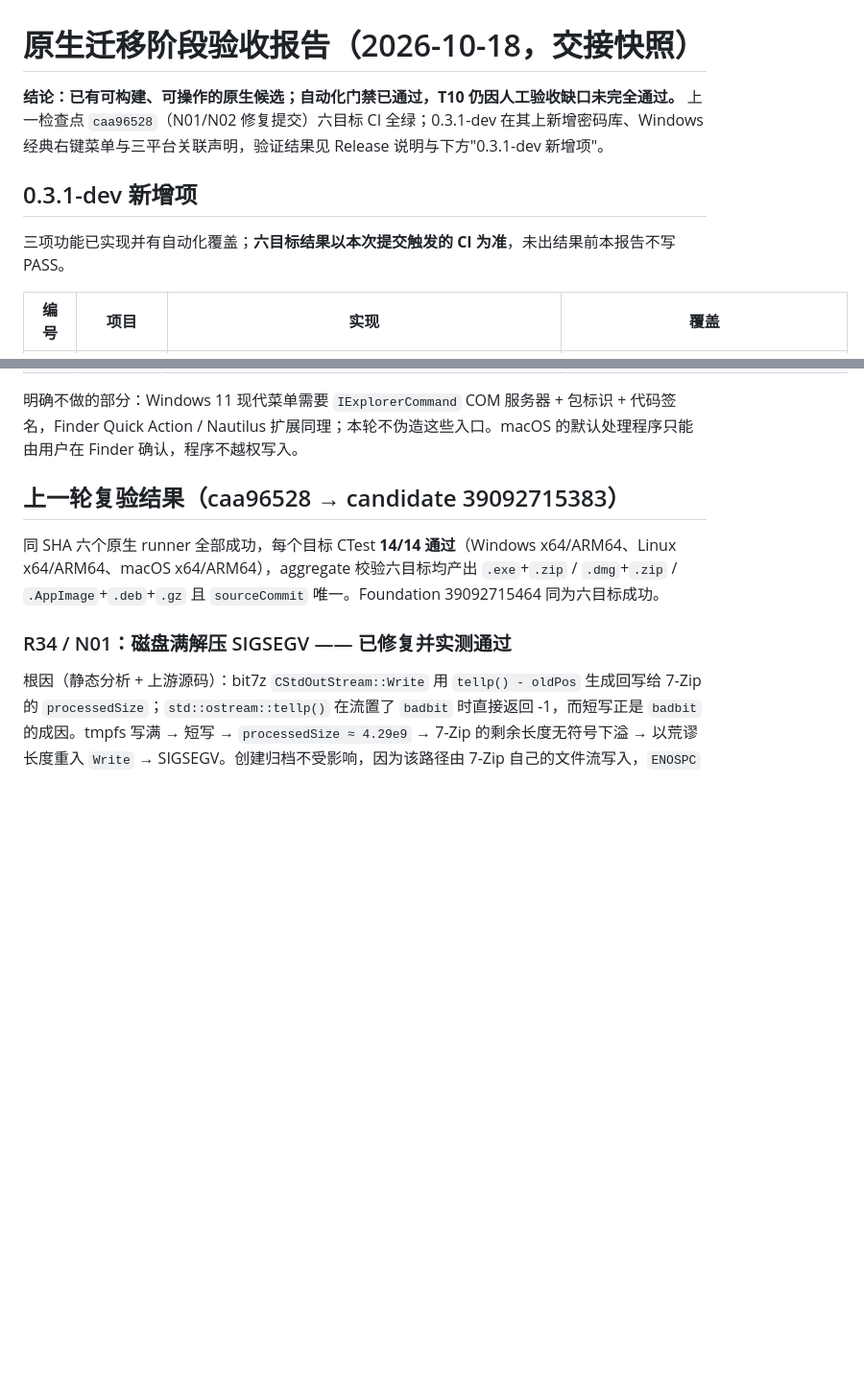
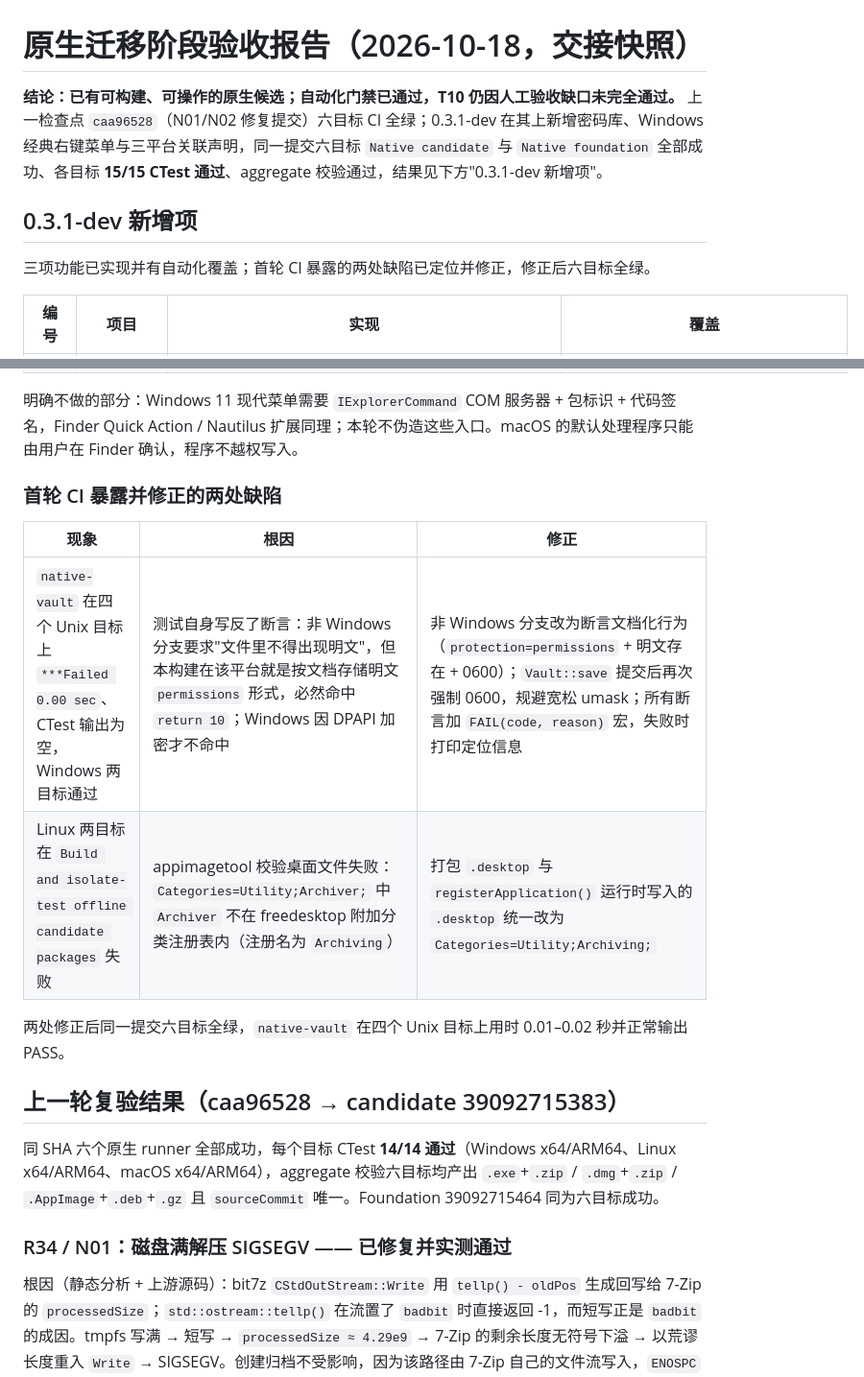
Before and after one commit to whh110112/REAzip, a Markdown page: native/docs/acceptance-report.md, 2 parts joined by grey strips. Shown at 96% size. GitHub-like rendering; blank space fills up the shorter version.

```diff
--- a/native/docs/acceptance-report.md
+++ b/native/docs/acceptance-report.md
@@ -1,10 +1,10 @@
 # 原生迁移阶段验收报告（2026-10-18，交接快照）
 
-**结论：已有可构建、可操作的原生候选；自动化门禁已通过，T10 仍因人工验收缺口未完全通过。** 上一检查点 `caa96528`（N01/N02 修复提交）六目标 CI 全绿；0.3.1-dev 在其上新增密码库、Windows 经典右键菜单与三平台关联声明，验证结果见 Release 说明与下方"0.3.1-dev 新增项"。
+**结论：已有可构建、可操作的原生候选；自动化门禁已通过，T10 仍因人工验收缺口未完全通过。** 上一检查点 `caa96528`（N01/N02 修复提交）六目标 CI 全绿；0.3.1-dev 在其上新增密码库、Windows 经典右键菜单与三平台关联声明，同一提交六目标 `Native candidate` 与 `Native foundation` 全部成功、各目标 **15/15 CTest 通过**、aggregate 校验通过，结果见下方"0.3.1-dev 新增项"。
 
 ## 0.3.1-dev 新增项
 
-三项功能已实现并有自动化覆盖；**六目标结果以本次提交触发的 CI 为准**，未出结果前本报告不写 PASS。
+三项功能已实现并有自动化覆盖；首轮 CI 暴露的两处缺陷已定位并修正，修正后六目标全绿。
 
 | 编号 | 项目 | 实现 | 覆盖 |
 |---|---|---|---|
@@ -13,6 +13,15 @@
 | V03 | 三平台文件关联 | Windows：ProgID + `Capabilities\FileAssociations` + `RegisteredApplications` + `OpenWithProgids`，注册后打开系统默认应用设置；macOS：`Info.plist` 增加 `CFBundleTypeExtensions`、`LSHandlerRank=Default`、`LSSupportsOpeningDocumentsInPlace` 与 9 个 UTI；Linux：`.desktop` 补 `TryExec`/`Actions`/15 个 MIME 类型，并调用 `update-desktop-database` 与 `xdg-mime default`。设置页"文件关联"显示真实状态（程序 ID、动词数量、默认应用项、Win11 说明 / xdg-mime 查询结果） | `native-platform`：Windows 注册表断言；Linux 断言 `%F`、`MimeType=application/zip;`、`Actions=ExtractHere;ExtractTo;`、`--extract-here %f` 与摘要；macOS 由打包后的 plist 结构保证（CI 打包步骤校验） |
 
 明确不做的部分：Windows 11 现代菜单需要 `IExplorerCommand` COM 服务器 + 包标识 + 代码签名，Finder Quick Action / Nautilus 扩展同理；本轮不伪造这些入口。macOS 的默认处理程序只能由用户在 Finder 确认，程序不越权写入。
+
+### 首轮 CI 暴露并修正的两处缺陷
+
+| 现象 | 根因 | 修正 |
+|---|---|---|
+| `native-vault` 在四个 Unix 目标上 `***Failed 0.00 sec`、CTest 输出为空，Windows 两目标通过 | 测试自身写反了断言：非 Windows 分支要求"文件里不得出现明文"，但本构建在该平台就是按文档存储明文 `permissions` 形式，必然命中 `return 10`；Windows 因 DPAPI 加密才不命中 | 非 Windows 分支改为断言文档化行为（`protection=permissions` + 明文存在 + 0600）；`Vault::save` 提交后再次强制 0600，规避宽松 umask；所有断言加 `FAIL(code, reason)` 宏，失败时打印定位信息 |
+| Linux 两目标在 `Build and isolate-test offline candidate packages` 失败 | appimagetool 校验桌面文件失败：`Categories=Utility;Archiver;` 中 `Archiver` 不在 freedesktop 附加分类注册表内（注册名为 `Archiving`） | 打包 `.desktop` 与 `registerApplication()` 运行时写入的 `.desktop` 统一改为 `Categories=Utility;Archiving;` |
+
+两处修正后同一提交六目标全绿，`native-vault` 在四个 Unix 目标上用时 0.01–0.02 秒并正常输出 PASS。
 
 ## 上一轮复验结果（caa96528 → candidate 39092715383）
 
```
Also changed, not shown: native/docs/release-notes.md (+1 -1 lines), native/docs/task-status.md (+5 -5 lines).
